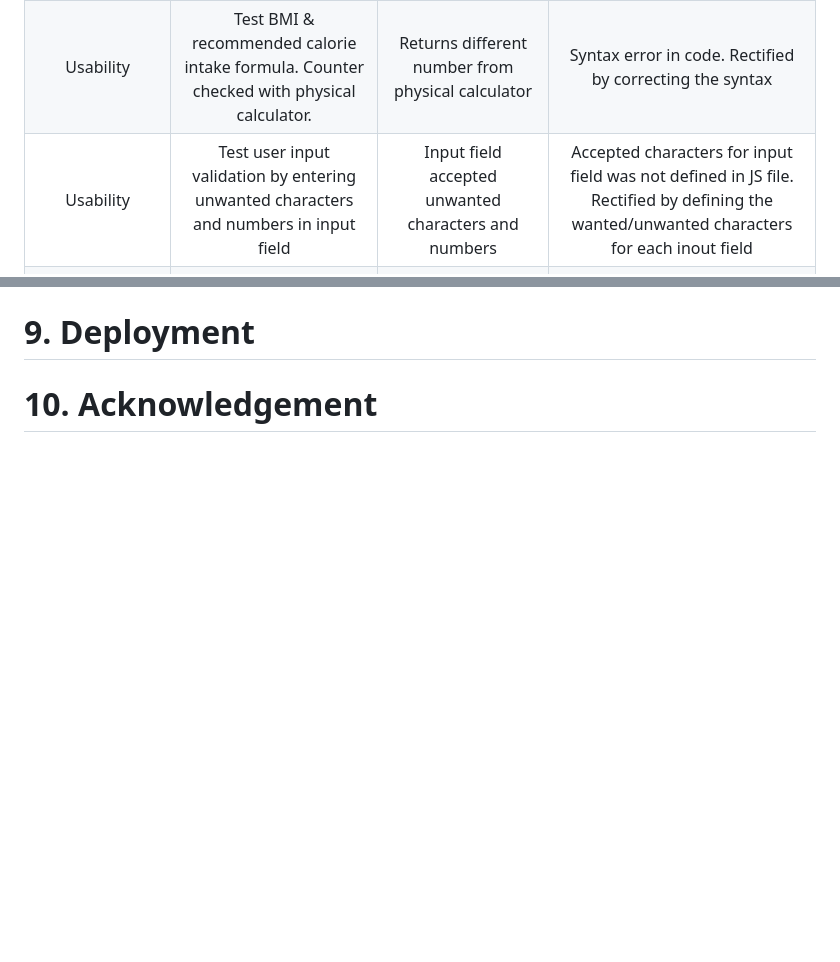
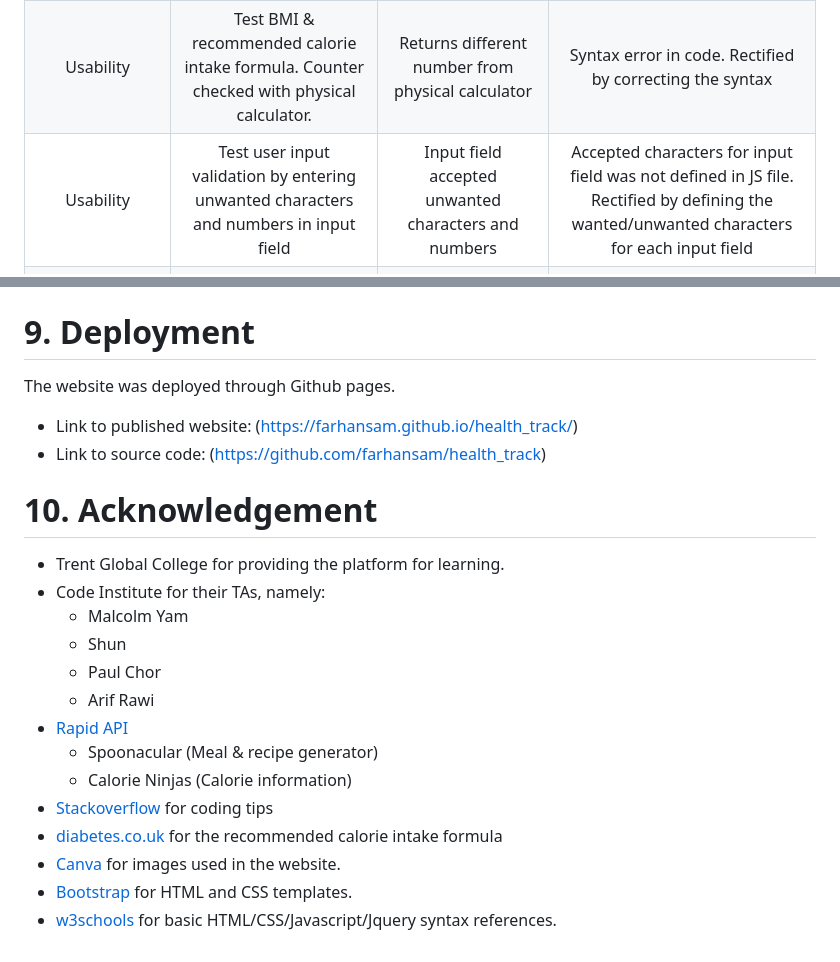
Before and after one commit to farhansam/health_track, a Markdown page: README.md, 2 parts joined by grey strips. GitHub-like rendering; blank space fills up the shorter version.

```diff
--- a/README.md
+++ b/README.md
@@ -91,7 +91,7 @@ Screenshot of actual webpages:
 | Usability | Test API endpoints that may not exist in API database, ie; local Singaporean dishes | Endpoint does not exist. No data retrieved. | Display alert message in UI. If endpoint does not exist, alert message will pop up, informing user that the dish is not found in the "library" |
 | Functionality | Test appended table in calorie counter page | Table row appended from the top instead of the bottom | Targeted wrong DOM tree in JS. Rectified by specifying ID |
 | Usability | Test BMI & recommended calorie intake formula. Counter checked with physical calculator. | Returns different number from physical calculator | Syntax error in code. Rectified by correcting the syntax |
-| Usability | Test user input validation by entering unwanted characters and numbers in input field | Input field accepted unwanted characters and numbers | Accepted characters for input field was not defined in JS file. Rectified by defining the wanted/unwanted characters for each inout field |
+| Usability | Test user input validation by entering unwanted characters and numbers in input field | Input field accepted unwanted characters and numbers | Accepted characters for input field was not defined in JS file. Rectified by defining the wanted/unwanted characters for each input field |
 | Responsiveness | Test responsiveness of navbar collapse using Google Chrome inspect element | Navbar able to collapse in small screen and expand when the collapse button is clicked | NA |
 | Responsiveness | Test responsiveness of images and columns using Google Chrome inspect element | Images are resized and columns are restacked | NA |
 
@@ -101,5 +116,22 @@ All HTML, CSS and Javascript files were passed through W3C Nu HTML, Jigsaw CSS a
 
 
 # 9. Deployment
+The website was deployed through Github pages.
+* Link to published website: (https://farhansam.github.io/health_track/)
+* Link to source code: (https://github.com/farhansam/health_track)
 
 # 10. Acknowledgement
+* Trent Global College for providing the platform for learning.
+* Code Institute for their TAs, namely:
+  * Malcolm Yam
+  * Shun
+  * Paul Chor
+  * Arif Rawi
+* [Rapid API](https://rapidapi.com/)
+  * Spoonacular (Meal & recipe generator)
+  * Calorie Ninjas (Calorie information)
+* [Stackoverflow](https://stackoverflow.com/) for coding tips
+* [diabetes.co.uk](https://www.diabetes.co.uk/bmr-calculator.html) for the recommended calorie intake formula
+* [Canva](https://www.canva.com/) for images used in the website.
+* [Bootstrap](https://getbootstrap.com/) for HTML and CSS templates.
+* [w3schools](https://www.w3schools.com/) for basic HTML/CSS/Javascript/Jquery syntax references.
```
Also changed, not shown: other parts of README.md (+16 -1 lines), images/js_check.png.
